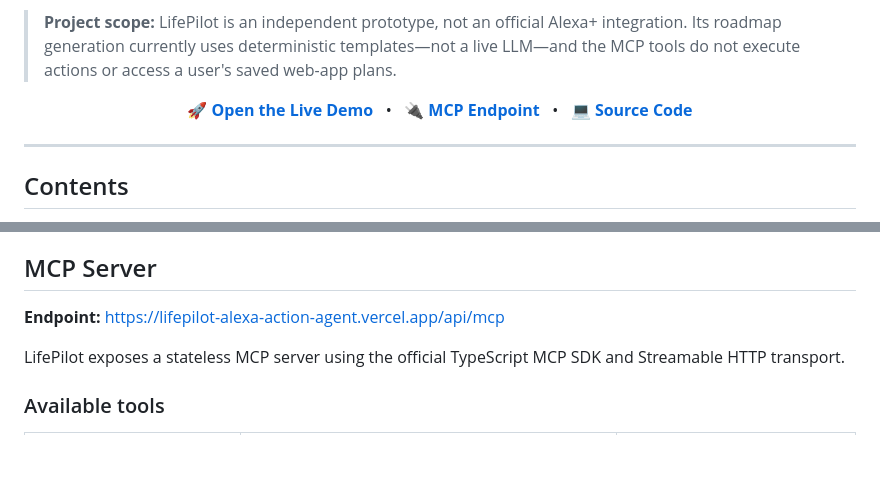
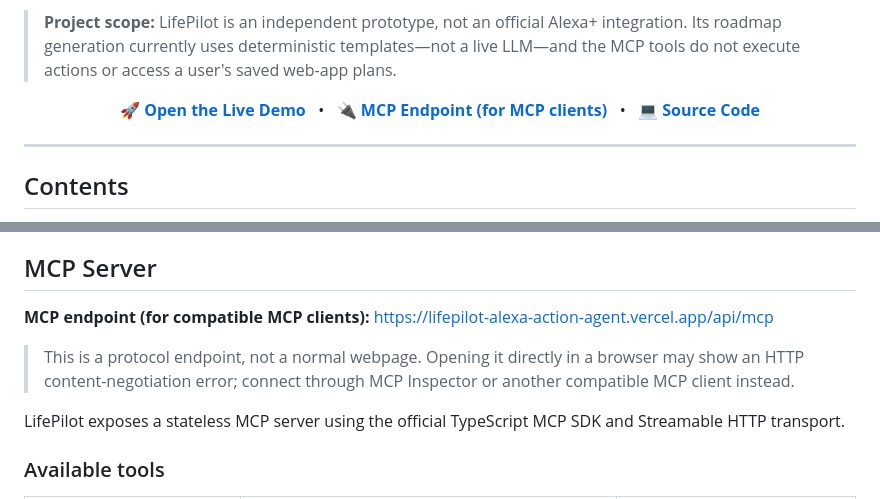
Before and after one commit to madupojumounika/lifepilot-alexa-action-agent, a Markdown page: README.md, 2 parts joined by grey strips. Drawn GitHub-style; blank space fills up the shorter version.

Commit message:
docs: clarify MCP endpoint browser behavior

```diff
--- a/README.md
+++ b/README.md
@@ -9,7 +9,7 @@ LifePilot is a web-based goal-planning prototype inspired by personal assistant
 <p align="center">
   <a href="https://lifepilot-alexa-action-agent.vercel.app/"><strong>🚀 Open the Live Demo</strong></a>
   &nbsp; • &nbsp;
-  <a href="https://lifepilot-alexa-action-agent.vercel.app/api/mcp"><strong>🔌 MCP Endpoint</strong></a>
+  <a href="https://lifepilot-alexa-action-agent.vercel.app/api/mcp"><strong>🔌 MCP Endpoint (for MCP clients)</strong></a>
   &nbsp; • &nbsp;
   <a href="https://github.com/madupojumounika/lifepilot-alexa-action-agent"><strong>💻 Source Code</strong></a>
 </p>
@@ -80,7 +80,8 @@ The MCP tools are a separate interface: they currently calculate results from th
 
 ## MCP Server
 
-**Endpoint:** [https://lifepilot-alexa-action-agent.vercel.app/api/mcp](https://lifepilot-alexa-action-agent.vercel.app/api/mcp)
+**MCP endpoint (for compatible MCP clients):** [https://lifepilot-alexa-action-agent.vercel.app/api/mcp](https://lifepilot-alexa-action-agent.vercel.app/api/mcp)
+> This is a protocol endpoint, not a normal webpage. Opening it directly in a browser may show an HTTP content-negotiation error; connect through MCP Inspector or another compatible MCP client instead.
 
 LifePilot exposes a stateless MCP server using the official TypeScript MCP SDK and Streamable HTTP transport.
 
```
